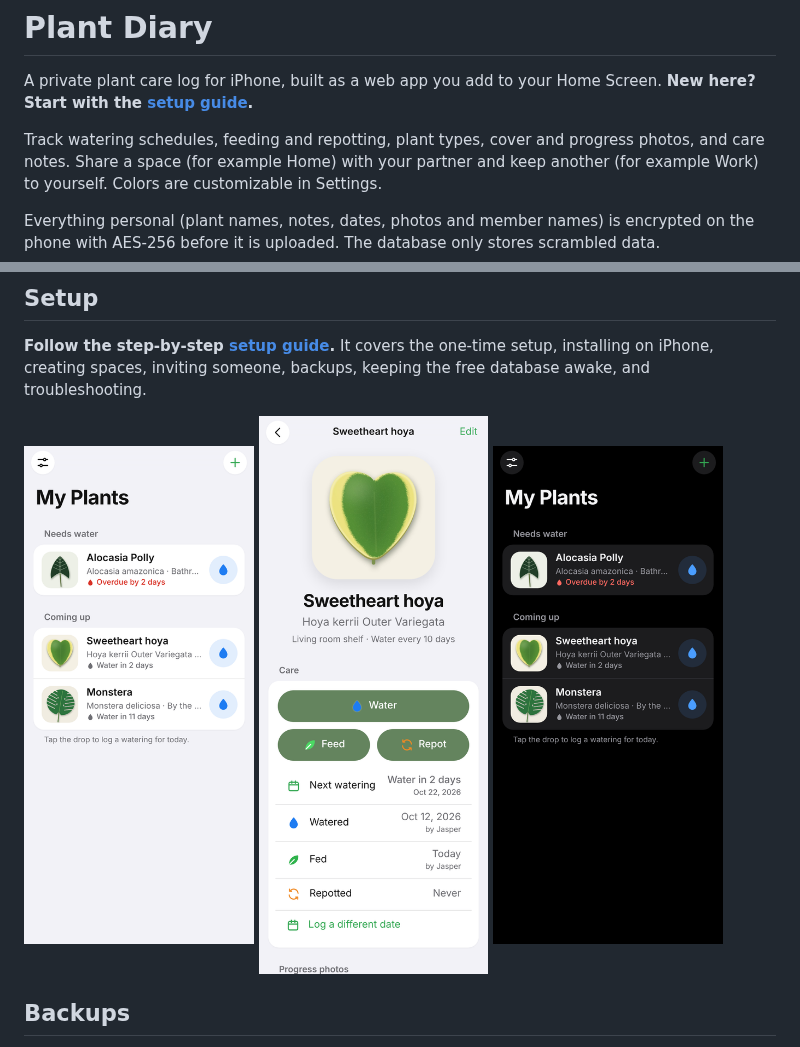
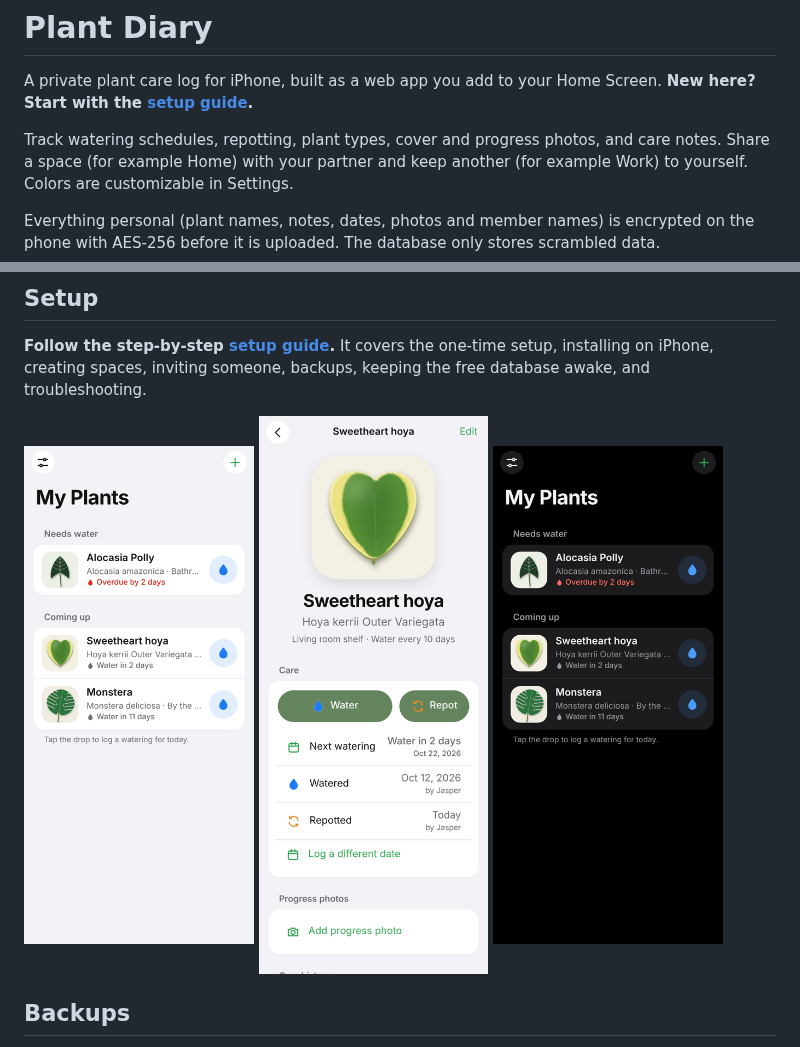
Before and after one commit to Fangsheng-Zhou/plant-diary, a Markdown page: README.md, 2 parts joined by grey strips. GitHub-like rendering; pictures changed too: docs/images/06-plant-page.png.

```diff
--- a/README.md
+++ b/README.md
@@ -3,7 +3,7 @@
 A private plant care log for iPhone, built as a web app you add to your Home Screen.
 **New here? Start with the [setup guide](docs/SETUP.md).**
 
-Track watering schedules, feeding and repotting, plant types, cover and progress photos,
+Track watering schedules, repotting, plant types, cover and progress photos,
 and care notes. Share a space (for example Home) with your partner and keep another
 (for example Work) to yourself. Colors are customizable in Settings.
 
```
Also changed, not shown: docs/SETUP.md (+2 -2 lines), docs/images/01-create-account.png, 7 other files.
